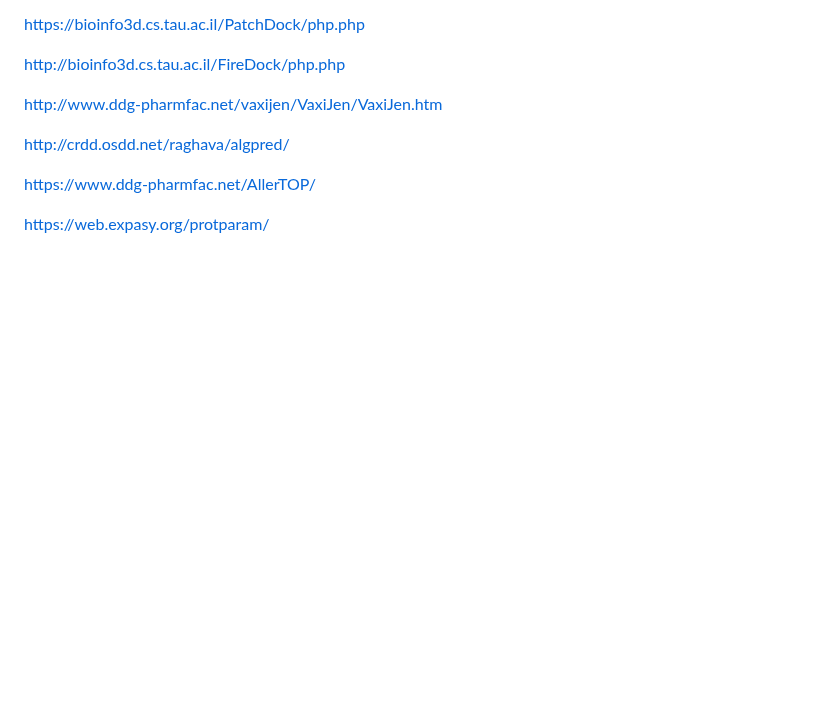
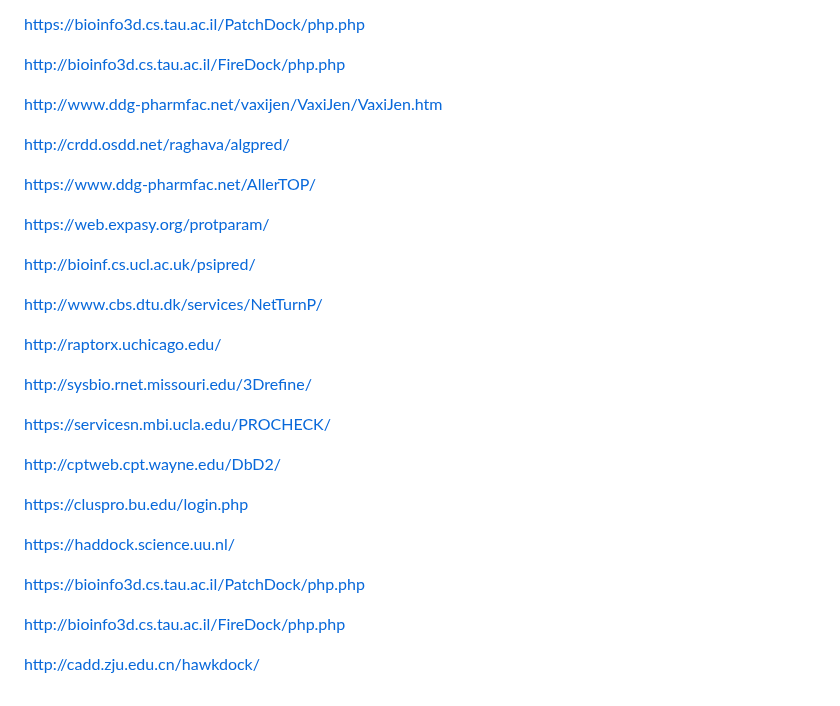
Before and after one commit to Mydtlwn/pre2022, a Markdown page: bio_set_2020.md, the part around the change. Rendered like a GitHub page; blank space fills up the shorter version.

```diff
--- a/bio_set_2020.md
+++ b/bio_set_2020.md
@@ -256,3 +256,36 @@ https://www.ddg-pharmfac.net/AllerTOP/
 
 
 https://web.expasy.org/protparam/
+
+
+http://bioinf.cs.ucl.ac.uk/psipred/
+
+
+http://www.cbs.dtu.dk/services/NetTurnP/
+
+
+http://raptorx.uchicago.edu/
+
+
+
+http://sysbio.rnet.missouri.edu/3Drefine/
+
+
+https://servicesn.mbi.ucla.edu/PROCHECK/
+
+
+http://cptweb.cpt.wayne.edu/DbD2/
+
+https://cluspro.bu.edu/login.php
+
+https://haddock.science.uu.nl/
+
+
+https://bioinfo3d.cs.tau.ac.il/PatchDock/php.php
+
+
+
+http://bioinfo3d.cs.tau.ac.il/FireDock/php.php
+
+
+http://cadd.zju.edu.cn/hawkdock/
```
